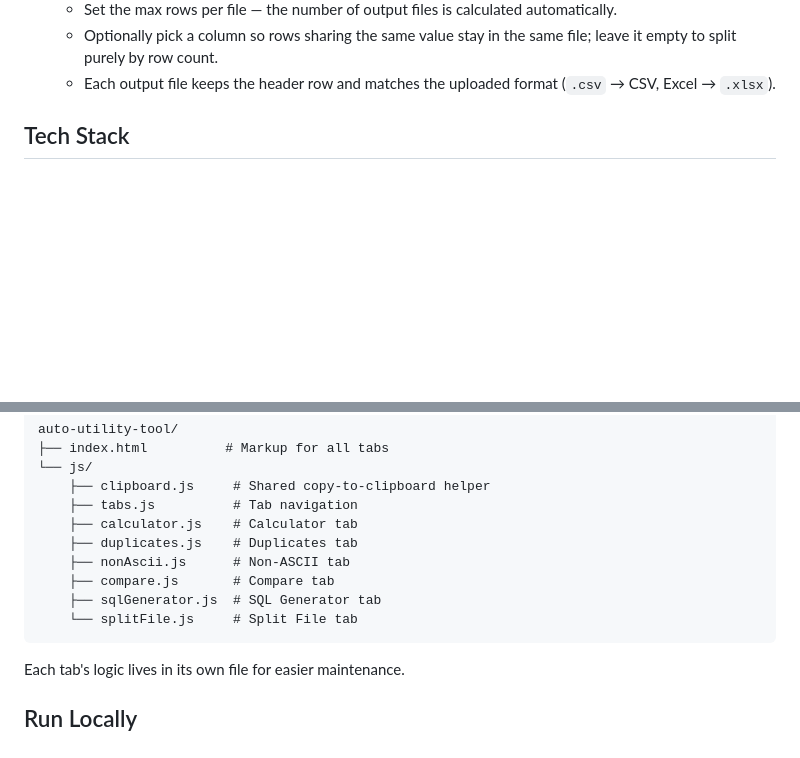
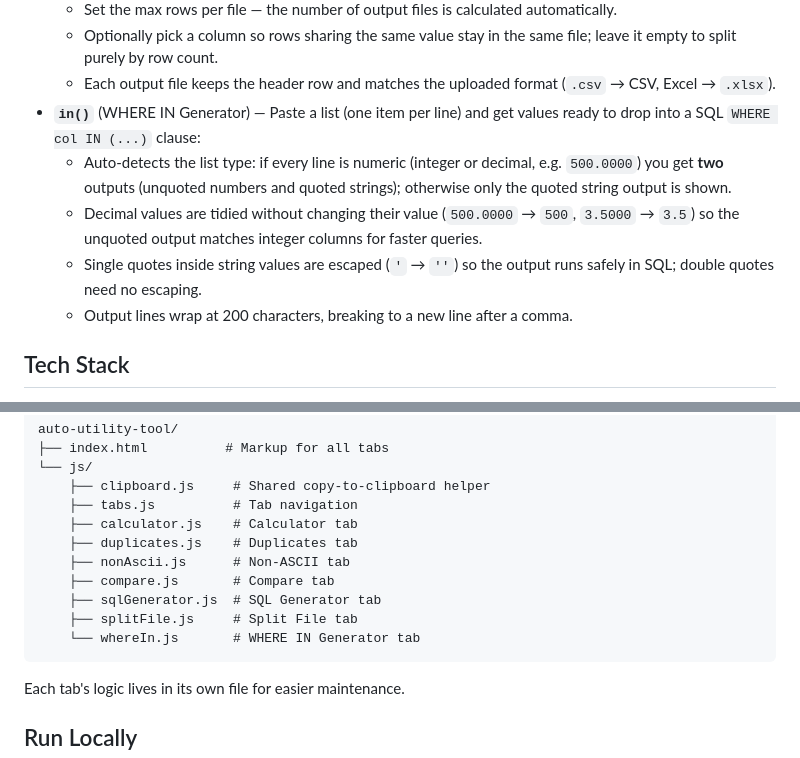
Before and after one commit to Skematografi/auto-utility-tool, a Markdown page: README.md, 2 parts joined by grey strips. GitHub-like rendering; blank space fills up the shorter version.

Commit message:
Add WHERE IN Generator functionality and update README with detailed usage instructions

````diff
--- a/README.md
+++ b/README.md
@@ -22,6 +22,11 @@ The app is organized into tabs, each a self-contained tool:
   * Set the max rows per file — the number of output files is calculated automatically.
   * Optionally pick a column so rows sharing the same value stay in the same file; leave it empty to split purely by row count.
   * Each output file keeps the header row and matches the uploaded format (`.csv` → CSV, Excel → `.xlsx`).
+* **`in()`** (WHERE IN Generator) — Paste a list (one item per line) and get values ready to drop into a SQL `WHERE col IN (...)` clause:
+  * Auto-detects the list type: if every line is numeric (integer or decimal, e.g. `500.0000`) you get **two** outputs (unquoted numbers and quoted strings); otherwise only the quoted string output is shown.
+  * Decimal values are tidied without changing their value (`500.0000` → `500`, `3.5000` → `3.5`) so the unquoted output matches integer columns for faster queries.
+  * Single quotes inside string values are escaped (`'` → `''`) so the output runs safely in SQL; double quotes need no escaping.
+  * Output lines wrap at 200 characters, breaking to a new line after a comma.
 
 ## Tech Stack
 
@@ -45,7 +50,8 @@ auto-utility-tool/
     ├── nonAscii.js      # Non-ASCII tab
     ├── compare.js       # Compare tab
     ├── sqlGenerator.js  # SQL Generator tab
-    └── splitFile.js     # Split File tab
+    ├── splitFile.js     # Split File tab
+    └── whereIn.js       # WHERE IN Generator tab
 ```
 
 Each tab's logic lives in its own file for easier maintenance.
````
